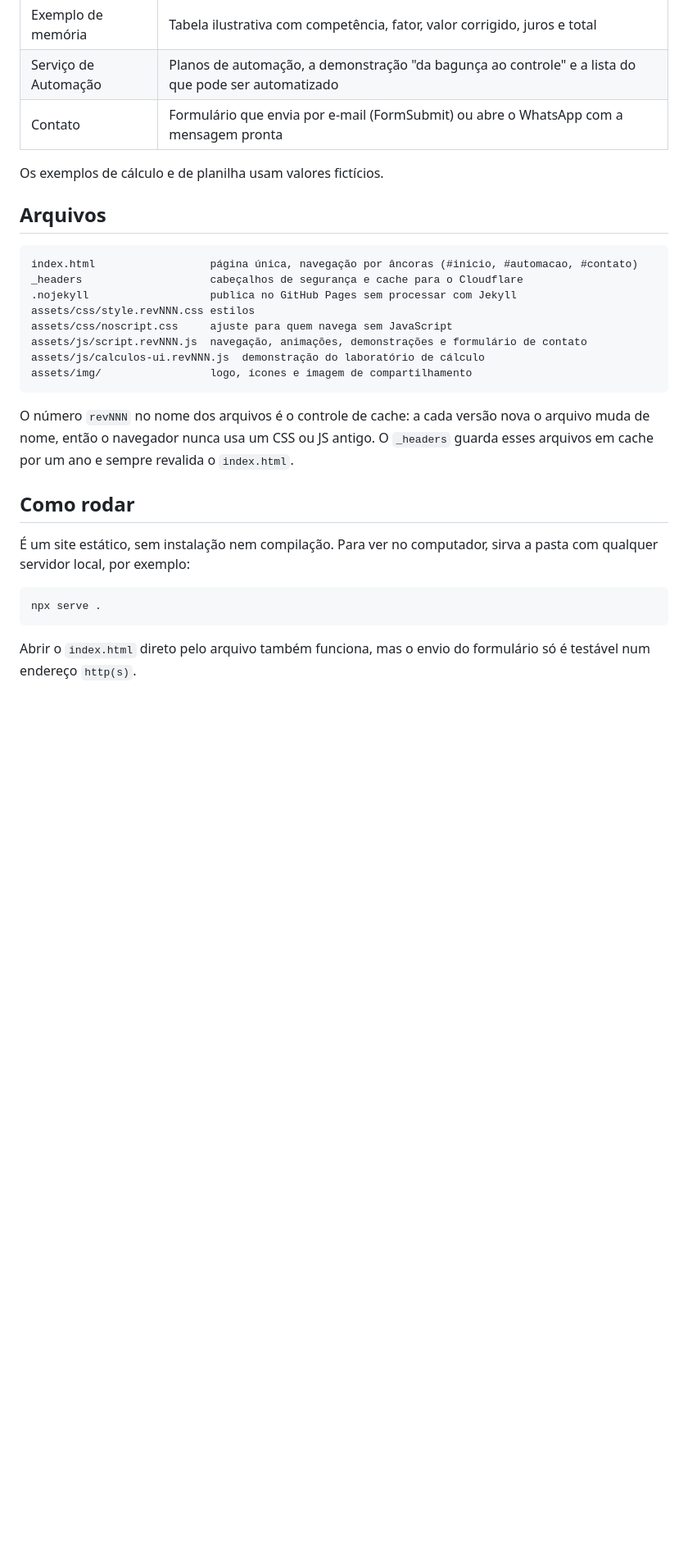
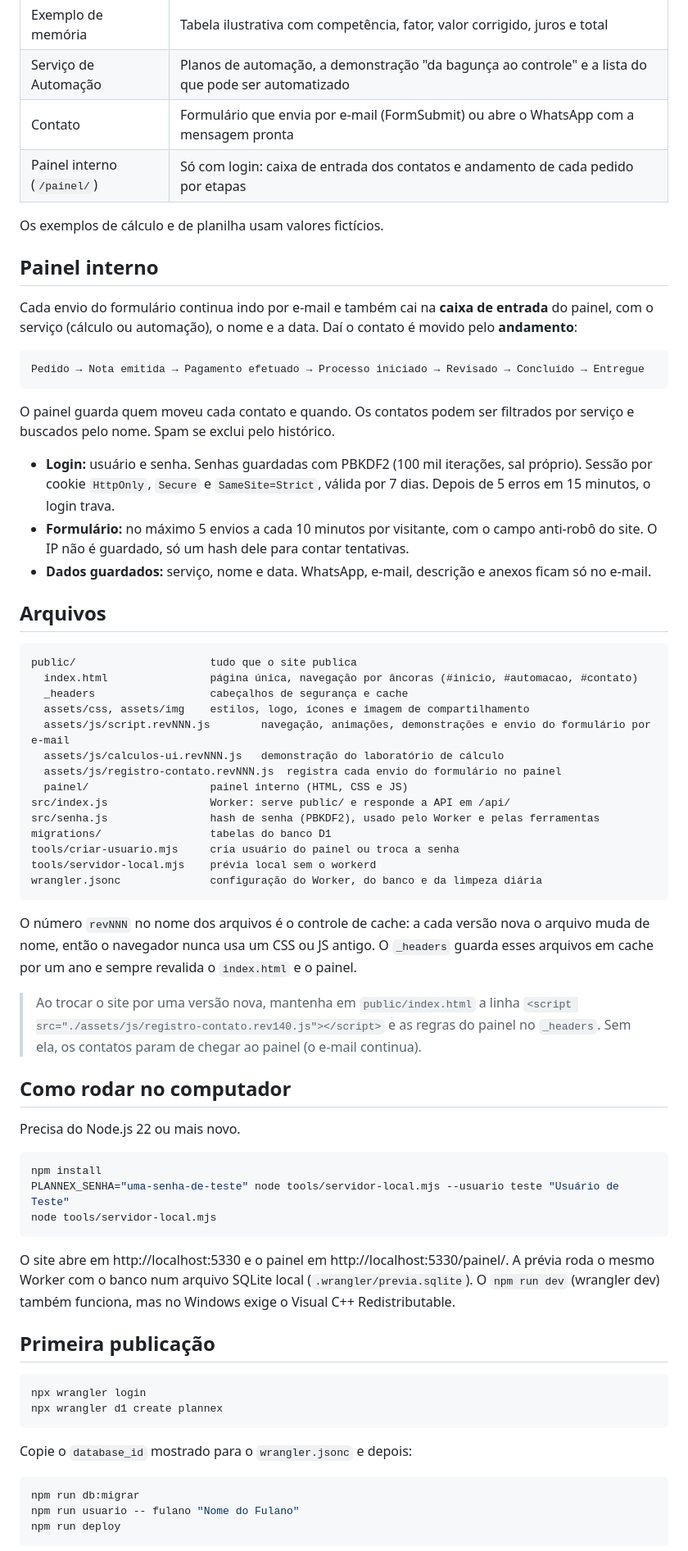
Before and after one commit to GotardoN1/Plannex, a Markdown page: README.md, the part around one of its changes. Shown at 82% size. Drawn GitHub-style; blank space fills up the shorter version.

Commit message:
README: painel interno, estrutura nova e como publicar
Co-Authored-By: Claude Opus 5.5 <noreply@anthropic.com>

````diff
--- a/README.md
+++ b/README.md
@@ -16,30 +16,71 @@ Site da **Plannex**, com duas frentes de serviço:
 | Exemplo de memória | Tabela ilustrativa com competência, fator, valor corrigido, juros e total |
 | Serviço de Automação | Planos de automação, a demonstração "da bagunça ao controle" e a lista do que pode ser automatizado |
 | Contato | Formulário que envia por e-mail (FormSubmit) ou abre o WhatsApp com a mensagem pronta |
+| Painel interno (`/painel/`) | Só com login: caixa de entrada dos contatos e andamento de cada pedido por etapas |
 
 Os exemplos de cálculo e de planilha usam valores fictícios.
+
+## Painel interno
+
+Cada envio do formulário continua indo por e-mail e também cai na **caixa de entrada** do painel, com o serviço (cálculo ou automação), o nome e a data. Daí o contato é movido pelo **andamento**:
+
+```
+Pedido → Nota emitida → Pagamento efetuado → Processo iniciado → Revisado → Concluído → Entregue
+```
+
+O painel guarda quem moveu cada contato e quando. Os contatos podem ser filtrados por serviço e buscados pelo nome. Spam se exclui pelo histórico.
+
+- **Login:** usuário e senha. Senhas guardadas com PBKDF2 (100 mil iterações, sal próprio). Sessão por cookie `HttpOnly`, `Secure` e `SameSite=Strict`, válida por 7 dias. Depois de 5 erros em 15 minutos, o login trava.
+- **Formulário:** no máximo 5 envios a cada 10 minutos por visitante, com o campo anti-robô do site. O IP não é guardado, só um hash dele para contar tentativas.
+- **Dados guardados:** serviço, nome e data. WhatsApp, e-mail, descrição e anexos ficam só no e-mail.
 
 ## Arquivos
 
 ```
-index.html                  página única, navegação por âncoras (#inicio, #automacao, #contato)
-_headers                    cabeçalhos de segurança e cache para o Cloudflare
-.nojekyll                   publica no GitHub Pages sem processar com Jekyll
-assets/css/style.revNNN.css estilos
-assets/css/noscript.css     ajuste para quem navega sem JavaScript
-assets/js/script.revNNN.js  navegação, animações, demonstrações e formulário de contato
-assets/js/calculos-ui.revNNN.js  demonstração do laboratório de cálculo
-assets/img/                 logo, ícones e imagem de compartilhamento
+public/                     tudo que o site publica
+  index.html                página única, navegação por âncoras (#inicio, #automacao, #contato)
+  _headers                  cabeçalhos de segurança e cache
+  assets/css, assets/img    estilos, logo, ícones e imagem de compartilhamento
+  assets/js/script.revNNN.js        navegação, animações, demonstrações e envio do formulário por e-mail
+  assets/js/calculos-ui.revNNN.js   demonstração do laboratório de cálculo
+  assets/js/registro-contato.revNNN.js  registra cada envio do formulário no painel
+  painel/                   painel interno (HTML, CSS e JS)
+src/index.js                Worker: serve public/ e responde a API em /api/
+src/senha.js                hash de senha (PBKDF2), usado pelo Worker e pelas ferramentas
+migrations/                 tabelas do banco D1
+tools/criar-usuario.mjs     cria usuário do painel ou troca a senha
+tools/servidor-local.mjs    prévia local sem o workerd
+wrangler.jsonc              configuração do Worker, do banco e da limpeza diária
 ```
 
-O número `revNNN` no nome dos arquivos é o controle de cache: a cada versão nova o arquivo muda de nome, então o navegador nunca usa um CSS ou JS antigo. O `_headers` guarda esses arquivos em cache por um ano e sempre revalida o `index.html`.
+O número `revNNN` no nome dos arquivos é o controle de cache: a cada versão nova o arquivo muda de nome, então o navegador nunca usa um CSS ou JS antigo. O `_headers` guarda esses arquivos em cache por um ano e sempre revalida o `index.html` e o painel.
 
-## Como rodar
+> Ao trocar o site por uma versão nova, mantenha em `public/index.html` a linha `<script src="./assets/js/registro-contato.rev140.js"></script>` e as regras do painel no `_headers`. Sem ela, os contatos param de chegar ao painel (o e-mail continua).
 
-É um site estático, sem instalação nem compilação. Para ver no computador, sirva a pasta com qualquer servidor local, por exemplo:
+## Como rodar no computador
+
+Precisa do Node.js 22 ou mais novo.
 
 ```bash
-npx serve .
+npm install
+PLANNEX_SENHA="uma-senha-de-teste" node tools/servidor-local.mjs --usuario teste "Usuário de Teste"
+node tools/servidor-local.mjs
 ```
 
-Abrir o `index.html` direto pelo arquivo também funciona, mas o envio do formulário só é testável num endereço `http(s)`.
+O site abre em http://localhost:5330 e o painel em http://localhost:5330/painel/. A prévia roda o mesmo Worker com o banco num arquivo SQLite local (`.wrangler/previa.sqlite`). O `npm run dev` (wrangler dev) também funciona, mas no Windows exige o Visual C++ Redistributable.
+
+## Primeira publicação
+
+```bash
+npx wrangler login
+npx wrangler d1 create plannex
+```
+
+Copie o `database_id` mostrado para o `wrangler.jsonc` e depois:
+
+```bash
+npm run db:migrar
+npm run usuario -- fulano "Nome do Fulano"
+npm run deploy
+```
+
````
Also changed, not shown: other parts of README.md (+4 -8 lines).
